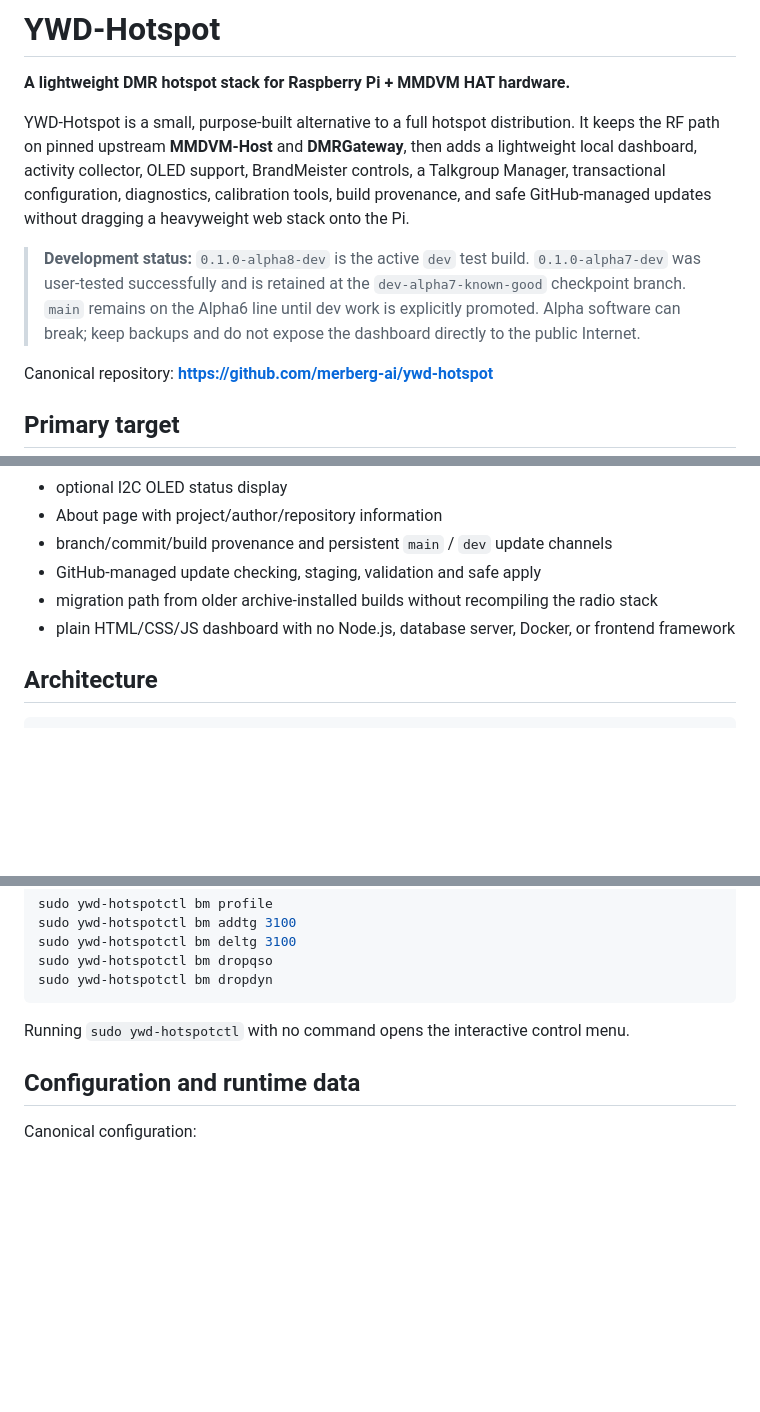
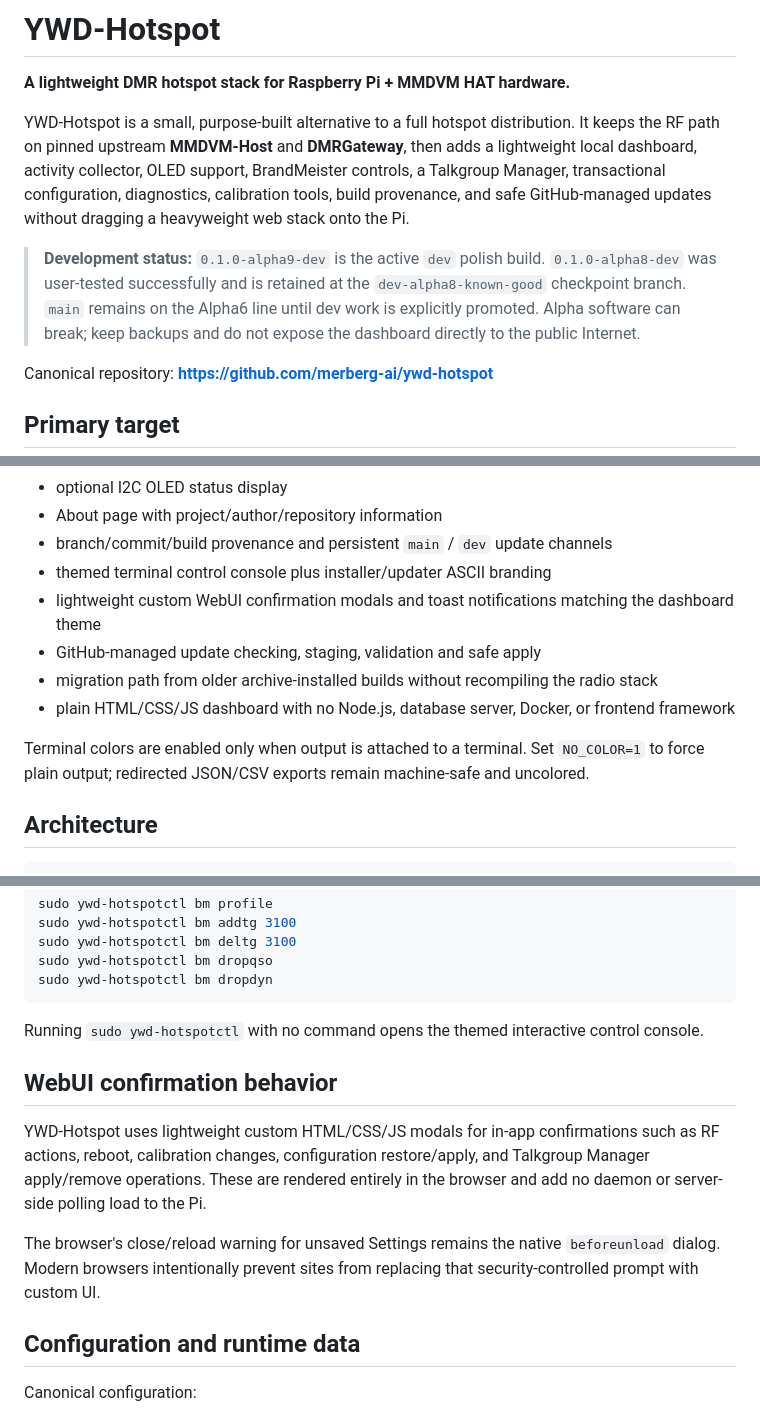
Before and after one commit to chicodog530/ymd-hotspot-radioless, a Markdown page: README.md, 3 parts joined by grey strips. Drawn GitHub-style; blank space fills up the shorter version.

Commit message:
Update README for Alpha9-dev polish pass

````diff
--- a/README.md
+++ b/README.md
@@ -8,7 +8,7 @@
 
 YWD-Hotspot is a small, purpose-built alternative to a full hotspot distribution. It keeps the RF path on pinned upstream **MMDVM-Host** and **DMRGateway**, then adds a lightweight local dashboard, activity collector, OLED support, BrandMeister controls, a Talkgroup Manager, transactional configuration, diagnostics, calibration tools, build provenance, and safe GitHub-managed updates without dragging a heavyweight web stack onto the Pi.
 
-> **Development status:** `0.1.0-alpha8-dev` is the active `dev` test build. `0.1.0-alpha7-dev` was user-tested successfully and is retained at the `dev-alpha7-known-good` checkpoint branch. `main` remains on the Alpha6 line until dev work is explicitly promoted. Alpha software can break; keep backups and do not expose the dashboard directly to the public Internet.
+> **Development status:** `0.1.0-alpha9-dev` is the active `dev` polish build. `0.1.0-alpha8-dev` was user-tested successfully and is retained at the `dev-alpha8-known-good` checkpoint branch. `main` remains on the Alpha6 line until dev work is explicitly promoted. Alpha software can break; keep backups and do not expose the dashboard directly to the public Internet.
 
 Canonical repository: **https://github.com/merberg-ai/ywd-hotspot**
 
@@ -44,9 +44,13 @@ Other Raspberry Pi models may work, but the original Pi Zero W is the performanc
 - optional I2C OLED status display
 - About page with project/author/repository information
 - branch/commit/build provenance and persistent `main` / `dev` update channels
+- themed terminal control console plus installer/updater ASCII branding
+- lightweight custom WebUI confirmation modals and toast notifications matching the dashboard theme
 - GitHub-managed update checking, staging, validation and safe apply
 - migration path from older archive-installed builds without recompiling the radio stack
 - plain HTML/CSS/JS dashboard with no Node.js, database server, Docker, or frontend framework
+
+Terminal colors are enabled only when output is attached to a terminal. Set `NO_COLOR=1` to force plain output; redirected JSON/CSV exports remain machine-safe and uncolored.
 
 ## Architecture
 
@@ -299,7 +303,13 @@ sudo ywd-hotspotctl bm dropqso
 sudo ywd-hotspotctl bm dropdyn
 ```
 
-Running `sudo ywd-hotspotctl` with no command opens the interactive control menu.
+Running `sudo ywd-hotspotctl` with no command opens the themed interactive control console.
+
+## WebUI confirmation behavior
+
+YWD-Hotspot uses lightweight custom HTML/CSS/JS modals for in-app confirmations such as RF actions, reboot, calibration changes, configuration restore/apply, and Talkgroup Manager apply/remove operations. These are rendered entirely in the browser and add no daemon or server-side polling load to the Pi.
+
+The browser's close/reload warning for unsaved Settings remains the native `beforeunload` dialog. Modern browsers intentionally prevent sites from replacing that security-controlled prompt with custom UI.
 
 ## Configuration and runtime data
 
````
Also changed, not shown: other parts of README.md (+2 -2 lines).
